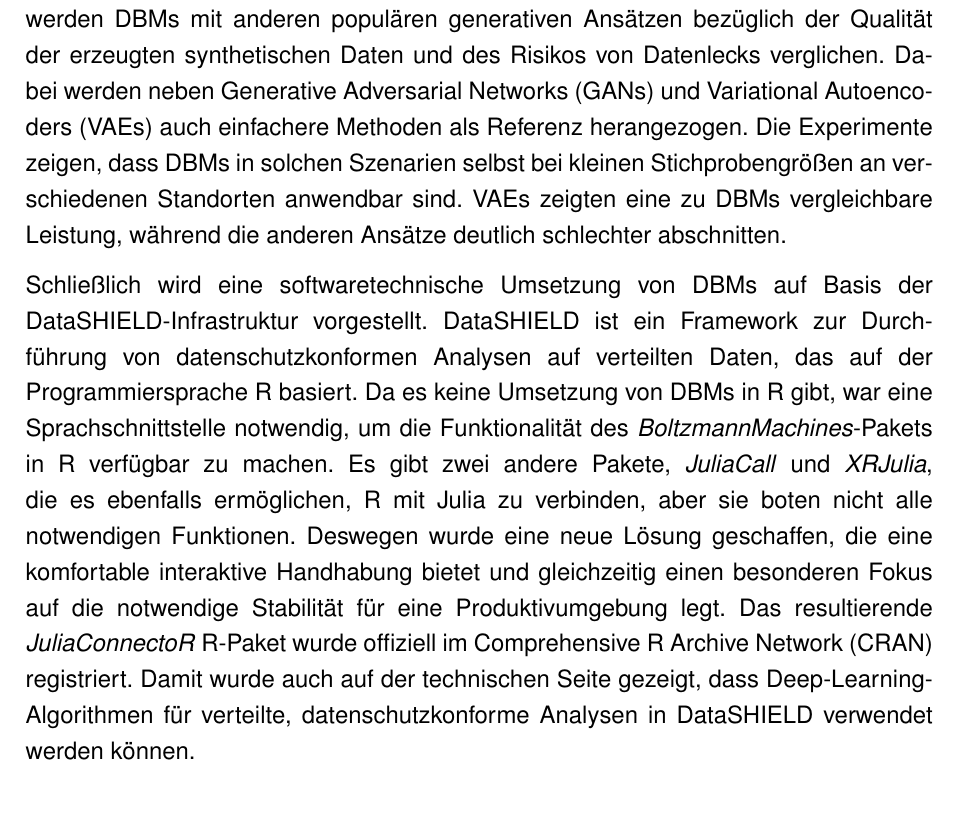
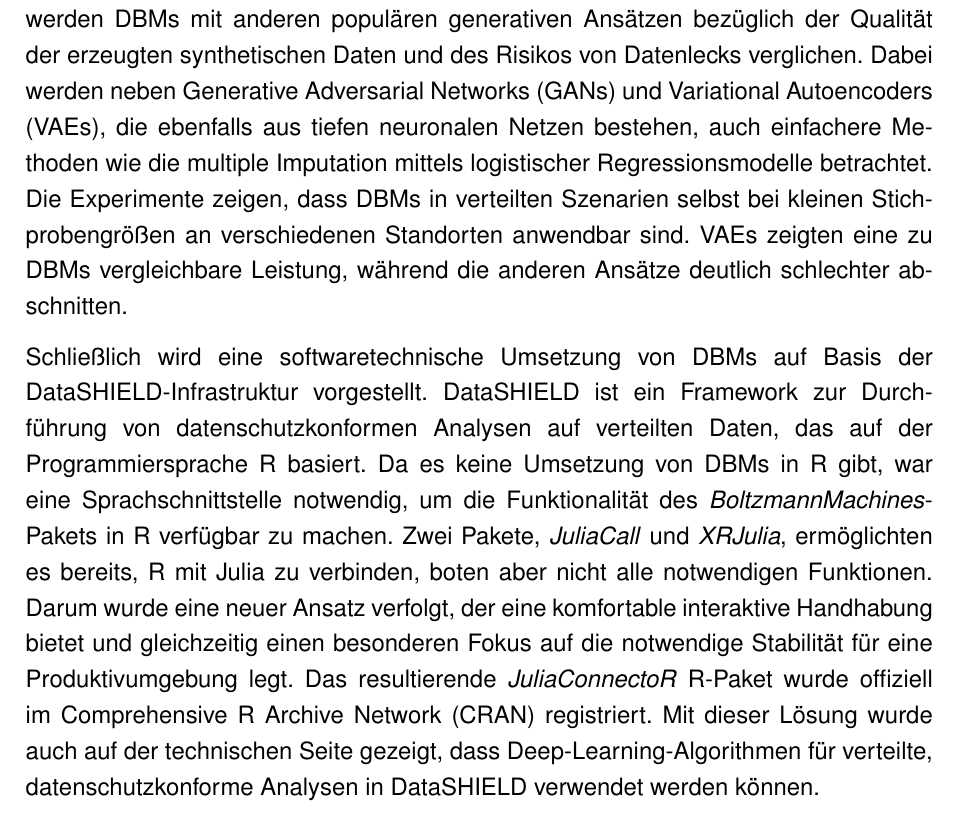
Before and after one commit to stefan-m-lenz/ThesisScHum, a LaTeX document (main.tex): part of page 152 of 154, cut so that both start at the same text. Compiled offline with pdfLaTeX.

Commit message:
Noch etwas an Kurzzusammenfassung gefeilt

```diff
--- a/main.tex
+++ b/main.tex
@@ -2276,16 +2276,16 @@
 Um in solchen Fällen dennoch Analysen durchführen zu können, ist es eine Option, auf die Erzeugung von synthetischen Daten zurückzugreifen.
 Synthetische Daten können die Struktur der Originaldaten abbilden, unterliegen aber einem geringeren Schutz als diese.
 Hierzu werden DBMs mit anderen populären generativen Ansätzen bezüglich der Qualität der erzeugten synthetischen Daten und des Risikos von Datenlecks verglichen.
-Dabei werden neben Generative Adversarial Networks (GANs) und Variational Autoencoders (VAEs) auch einfachere Methoden als Referenz herangezogen.
-Die Experimente zeigen, dass DBMs in solchen Szenarien selbst bei kleinen Stichprobengrößen an verschiedenen Standorten anwendbar sind.
+Dabei werden neben Generative Adversarial Networks (GANs) und Variational Autoencoders (VAEs), die ebenfalls aus tiefen neuronalen Netzen bestehen, auch einfachere Methoden wie die multiple Imputation mittels logistischer Regressionsmodelle betrachtet.
+Die Experimente zeigen, dass DBMs in verteilten Szenarien selbst bei kleinen Stichprobengrößen an verschiedenen Standorten anwendbar sind.
 VAEs zeigten eine zu DBMs vergleichbare Leistung, während die anderen Ansätze deutlich schlechter abschnitten.
 
 Schließlich wird eine softwaretechnische Umsetzung von DBMs auf Basis der DataSHIELD-Infrastruktur vorgestellt. DataSHIELD ist ein Framework zur Durchführung von datenschutzkonformen Analysen auf verteilten Daten, das auf der Programmiersprache R basiert.
 Da es keine Umsetzung von DBMs in R gibt, war eine Sprachschnittstelle notwendig, um die Funktionalität des \apkg{BoltzmannMachines}-Pakets in R verfügbar zu machen.
-Es gibt zwei andere Pakete, \apkg{JuliaCall} und \apkg{XRJulia}, die es ebenfalls ermöglichen, R mit Julia zu verbinden, aber sie boten nicht alle notwendigen Funktionen.
-Deswegen wurde eine neue Lösung geschaffen, die eine komfortable interaktive Handhabung bietet und gleichzeitig einen besonderen Fokus auf die notwendige Stabilität für eine Produktivumgebung legt.
+Zwei Pakete, \apkg{JuliaCall} und \apkg{XRJulia}, ermöglichten es bereits, R mit Julia zu verbinden, boten aber nicht alle notwendigen Funktionen.
+Darum wurde eine neuer Ansatz verfolgt, der eine komfortable interaktive Handhabung bietet und gleichzeitig einen besonderen Fokus auf die notwendige Stabilität für eine Produktivumgebung legt.
 Das resultierende \apkg{JuliaConnectoR} R-Paket wurde offiziell im Comprehensive R Archive Network (CRAN) registriert.
-Damit wurde auch auf der technischen Seite gezeigt, dass Deep-Learning-Algorithmen für verteilte, datenschutzkonforme Analysen in DataSHIELD verwendet werden können.
+Mit dieser Lösung wurde auch auf der technischen Seite gezeigt, dass Deep-Learning-Algorithmen für verteilte, datenschutzkonforme Analysen in DataSHIELD verwendet werden können.
 
 
 \clearpage
```
